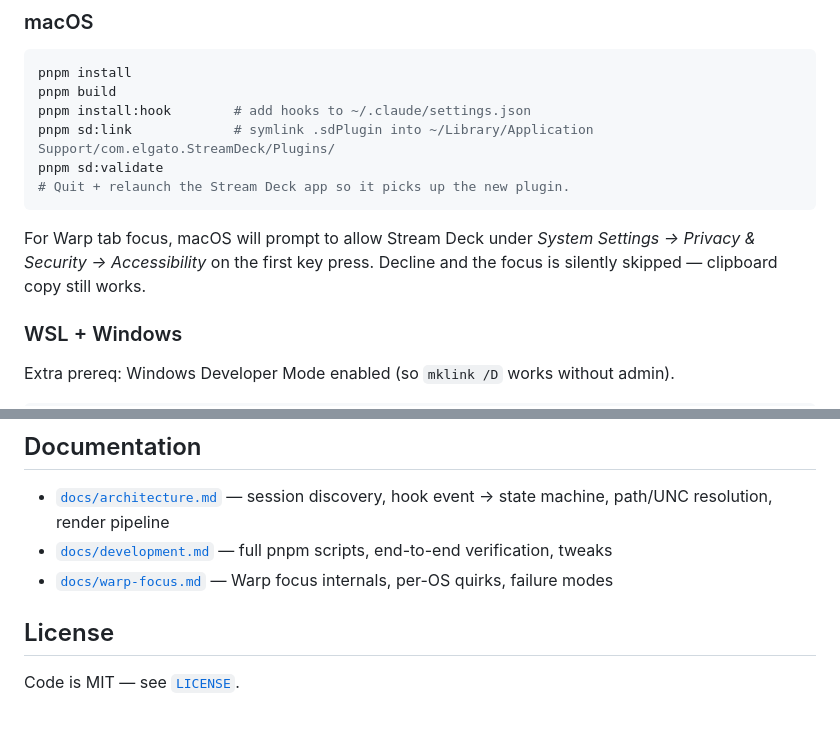
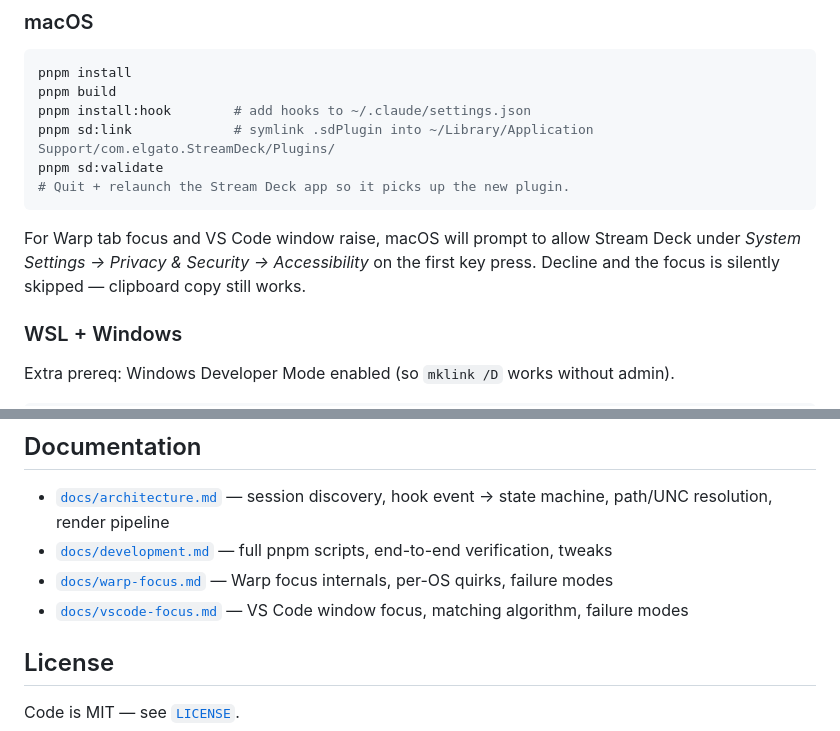
Before and after one commit to JulienCr/streamdeck-claude, a Markdown page: README.md, 2 parts joined by grey strips. Rendered like a GitHub page.

````diff
--- a/README.md
+++ b/README.md
@@ -55,7 +60,7 @@ pnpm sd:validate
 # Quit + relaunch the Stream Deck app so it picks up the new plugin.
 ```
 
-For Warp tab focus, macOS will prompt to allow Stream Deck under *System Settings → Privacy & Security → Accessibility* on the first key press. Decline and the focus is silently skipped — clipboard copy still works.
+For Warp tab focus and VS Code window raise, macOS will prompt to allow Stream Deck under *System Settings → Privacy & Security → Accessibility* on the first key press. Decline and the focus is silently skipped — clipboard copy still works.
 
 ### WSL + Windows
 
@@ -97,6 +102,7 @@ Logs land at `%APPDATA%\Elgato\StreamDeck\Plugins\com.julien.claudesessions.sdPl
 - [`docs/architecture.md`](docs/architecture.md) — session discovery, hook event → state machine, path/UNC resolution, render pipeline
 - [`docs/development.md`](docs/development.md) — full pnpm scripts, end-to-end verification, tweaks
 - [`docs/warp-focus.md`](docs/warp-focus.md) — Warp focus internals, per-OS quirks, failure modes
+- [`docs/vscode-focus.md`](docs/vscode-focus.md) — VS Code window focus, matching algorithm, failure modes
 
 ## License
 
````
Also changed, not shown: other parts of README.md (+9 -4 lines), CLAUDE.md (+21 -2 lines), docs/vscode-focus.md (added, +63 -0 lines).
